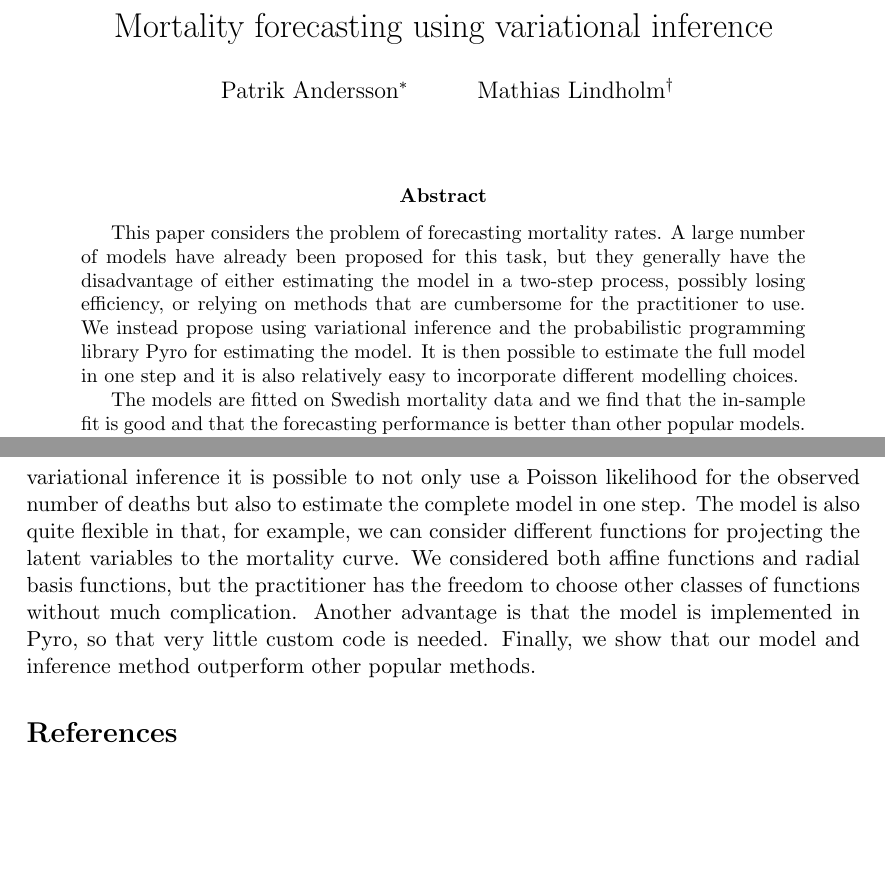
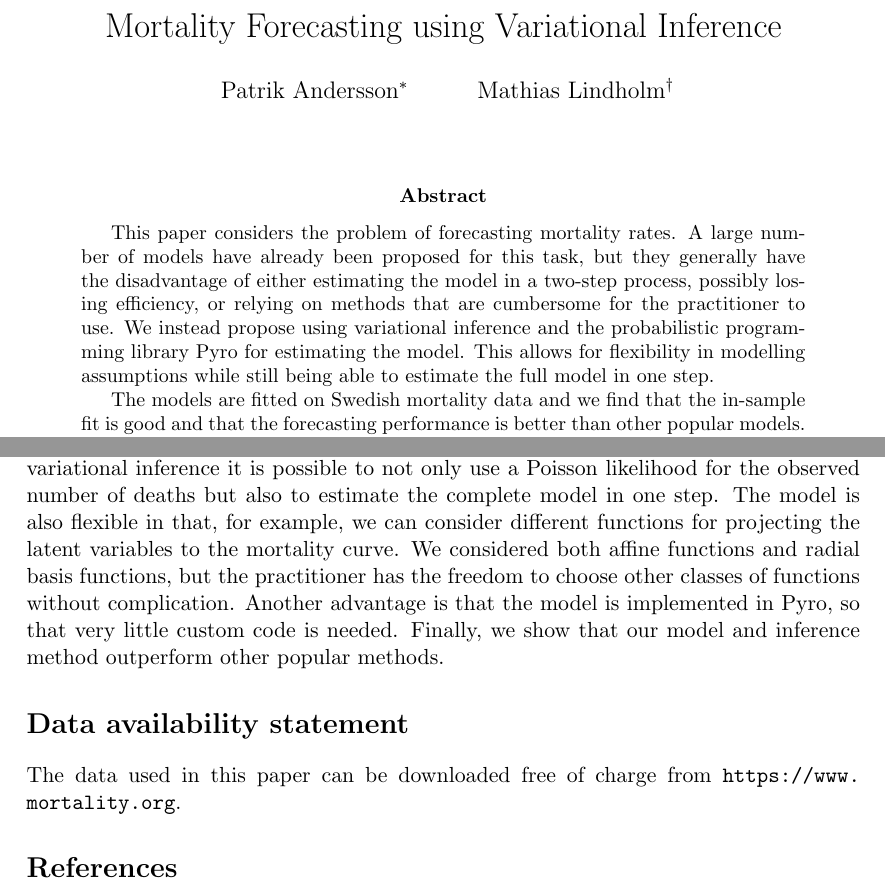
Before and after one commit to LPAndersson/VImortality, a LaTeX paper (manuscript/VImortality.tex): two parts of pages 1 and 12 of 14, joined at a grey line, cut at the place of the change, the shorter picture padded with empty space. Compiled offline with pdfLaTeX.

Commit message:
minor changes

```diff
--- a/manuscript/VImortality.tex
+++ b/manuscript/VImortality.tex
@@ -71,7 +70,7 @@
 \newtheorem{theorem}{Theorem}
 \newtheorem{definition}{Definition}
 
-\title{Mortality forecasting using variational inference}
+\title{Mortality Forecasting using Variational Inference}
 \author{
 Patrik Andersson\thanks{Uppsala University ({patrik.andersson@statistics.uu.se})}
 \and
@@ -85,7 +84,7 @@ Mathias Lindholm\thanks{Stockholm University ({lindholm@math.su.se})}
 \maketitle
 
 \begin{abstract}
-This paper considers the problem of forecasting mortality rates. A large number of models have already been proposed for this task, but they generally have the disadvantage of either estimating the model in a two-step process, possibly losing efficiency, or relying on methods that are cumbersome for the practitioner to use. We instead propose using variational inference and the probabilistic programming library Pyro for estimating the model. It is then possible to estimate the full model in one step and it is also relatively easy to incorporate different modelling choices.
+This paper considers the problem of forecasting mortality rates. A large number of models have already been proposed for this task, but they generally have the disadvantage of either estimating the model in a two-step process, possibly losing efficiency, or relying on methods that are cumbersome for the practitioner to use. We instead propose using variational inference and the probabilistic programming library Pyro for estimating the model. This allows for flexibility in modelling assumptions while still being able to estimate the full model in one step.
 
 The models are fitted on Swedish mortality data and we find that the in-sample fit is good and that the forecasting performance is better than other popular models.
 
@@ -387,11 +385,12 @@ The model performance is summarized in Table \ref{table:model_comparision_sweden
         \caption{Comparison of our model and the Lee-Carter and Plat models. Each model is fitted using 60 years of data and evaluated on the following 10 years. The figures show that both the affine and radial basis models perform well.}
         \label{fig:model_comparison}
 \end{figure}
+\newpage
+\section{Conclusions}\label{sec:conclusions}
+In this paper, we have considered a state-space model for mortality forecasting and we have shown how it is possible to fit such a model using variational inference. Using variational inference it is possible to not only use a Poisson likelihood for the observed number of deaths but also to estimate the complete model in one step. The model is also flexible in that, for example, we can consider different functions for projecting the latent variables to the mortality curve. We considered both affine functions and radial basis functions, but the practitioner has the freedom to choose other classes of functions without complication. Another advantage is that the model is implemented in Pyro, so that very little custom code is needed. Finally, we show that our model and inference method outperform other popular methods.
 
-\section{Conclusions}\label{sec:conclusions}
-
-In this paper, we have considered a state-space model for mortality forecasting and we have shown how it is possible to fit such a model using variational inference. Using variational inference it is possible to not only use a Poisson likelihood for the observed number of deaths but also to estimate the complete model in one step. The model is also quite flexible in that, for example, we can consider different functions for projecting the latent variables to the mortality curve. We considered both affine functions and radial basis functions, but the practitioner has the freedom to choose other classes of functions without much complication. Another advantage is that the model is implemented in Pyro, so that very little custom code is needed. Finally, we show that our model and inference method outperform other popular methods.
-
+\section*{Data availability statement}
+The data used in this paper can be downloaded free of charge from \url{https://www.mortality.org}.
 
 \bibliographystyle{apalike}
 \bibliography{mortality}
```
Also changed, not shown: manuscript/aux/VImortality.pdf, manuscript/VImortality.tex (8 more changed lines), 3 other files.
